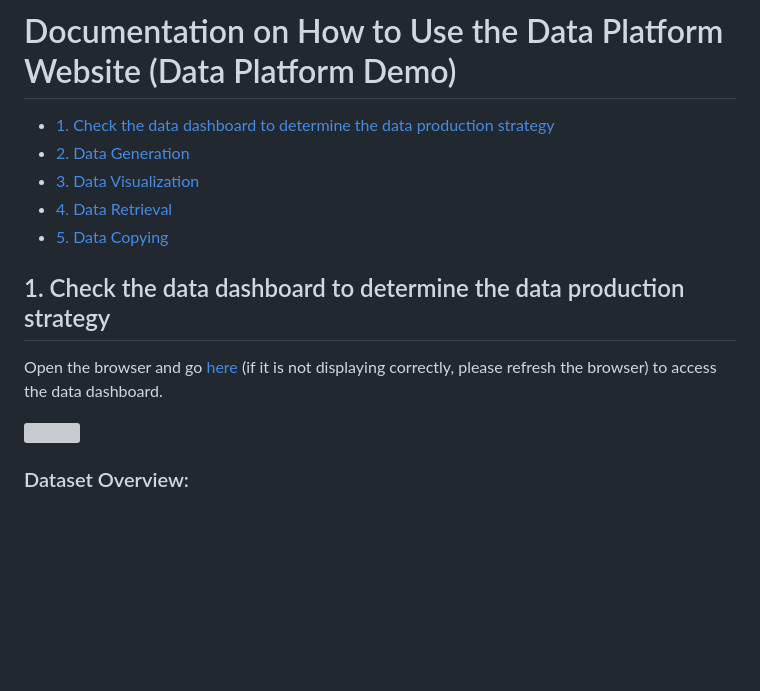
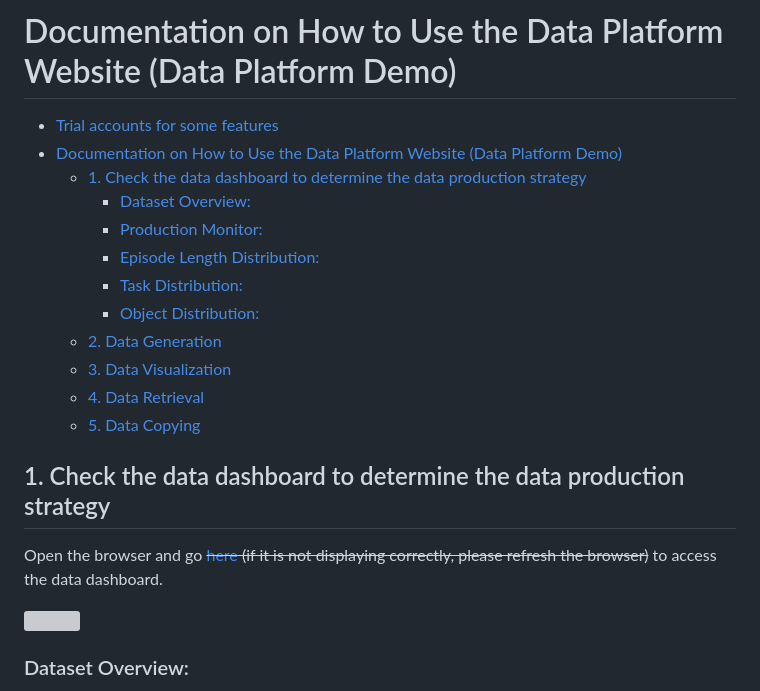
Before and after one commit to techpage/techpage.github.io, a Markdown page: robodps/trial_account.md, the part around one of its changes. Rendered like a GitHub page; blank space fills up the shorter version; grey boxes are pictures that could not be loaded.

```diff
--- a/robodps/trial_account.md
+++ b/robodps/trial_account.md
@@ -43,7 +43,14 @@ _Note:_
 
 
 
+- [Trial accounts for some features](#trial-accounts-for-some-features)
+- [Documentation on How to Use the Data Platform Website (Data Platform Demo)](#documentation-on-how-to-use-the-data-platform-website-data-platform-demo)
   - [1. Check the data dashboard to determine the data production strategy](#1-check-the-data-dashboard-to-determine-the-data-production-strategy)
+    - [Dataset Overview:](#dataset-overview)
+    - [Production Monitor:](#production-monitor)
+    - [Episode Length Distribution:](#episode-length-distribution)
+    - [Task Distribution:](#task-distribution)
+    - [Object Distribution:](#object-distribution)
   - [2. Data Generation](#2-data-generation)
   - [3. Data Visualization](#3-data-visualization)
   - [4. Data Retrieval](#4-data-retrieval)
@@ -55,7 +62,7 @@ _Note:_
 
 ## 1. Check the data dashboard to determine the data production strategy
 
-Open the browser and go [here](http://8.152.212.170:27019/public/dashboard/6667a609-a8df-4b01-9c46-8a942440788d) (if it is not displaying correctly, please refresh the browser) to access the data dashboard.
+Open the browser and go ~~[here](http://8.152.212.170:27019/public/dashboard/6667a609-a8df-4b01-9c46-8a942440788d) (if it is not displaying correctly, please refresh the browser)~~ to access the data dashboard.
 
 ![](images/931d0064735b7b0e9dac1f9deed76924ed82c3ae7ee9d5ff35b29459b960d97d.jpg)
 
```
Also changed, not shown: other parts of robodps/trial_account.md (+7 -7 lines).
